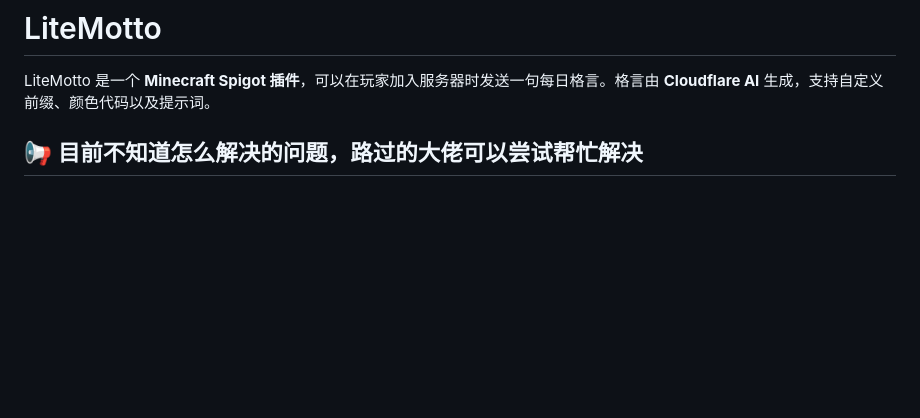
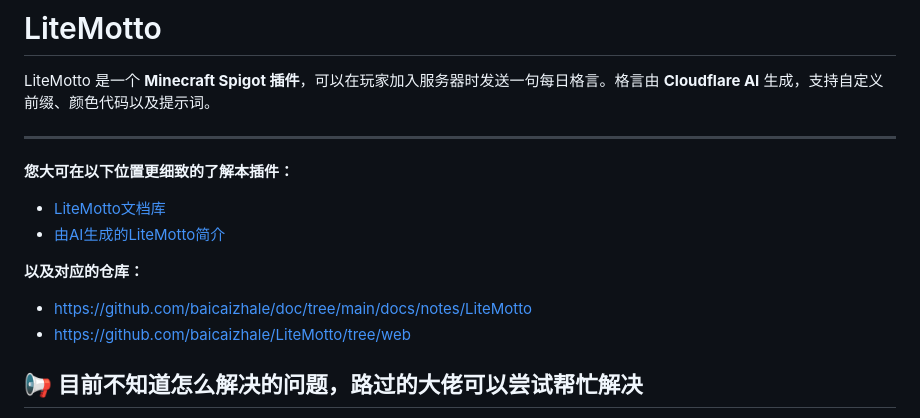
Before and after one commit to baicaizhale/LiteMotto, a Markdown page: README.md, the part around the change. GitHub-like rendering; blank space fills up the shorter version.

Commit message:
docs: add documentation and repository links

```diff
--- a/README.md
+++ b/README.md
@@ -2,6 +2,15 @@
 
 LiteMotto 是一个 **Minecraft Spigot 插件**，可以在玩家加入服务器时发送一句每日格言。格言由 **Cloudflare AI** 生成，支持自定义前缀、颜色代码以及提示词。
 
+---
+
+**您大可在以下位置更细致的了解本插件：**
+- [LiteMotto文档库](https://baicaizhale.icu/notes/LiteMotto/)
+- [由AI生成的LiteMotto简介](https://litemotto.baicaizhale.icu/)
+
+**以及对应的仓库：**
+- https://github.com/baicaizhale/doc/tree/main/docs/notes/LiteMotto
+- https://github.com/baicaizhale/LiteMotto/tree/web
 ## 📢 目前不知道怎么解决的问题，路过的大佬可以尝试帮忙解决
 v3.0.0以后的版本为了防止ai生成重复内容会把最近已经生成过的内容提供给ai来让ai不再生成相同内容，但这也导致了ai会模仿前几次格言的语气，比如重启服务器后第一句如果是文言文那么后面生成的都会和前面一样是文言文
 
```
